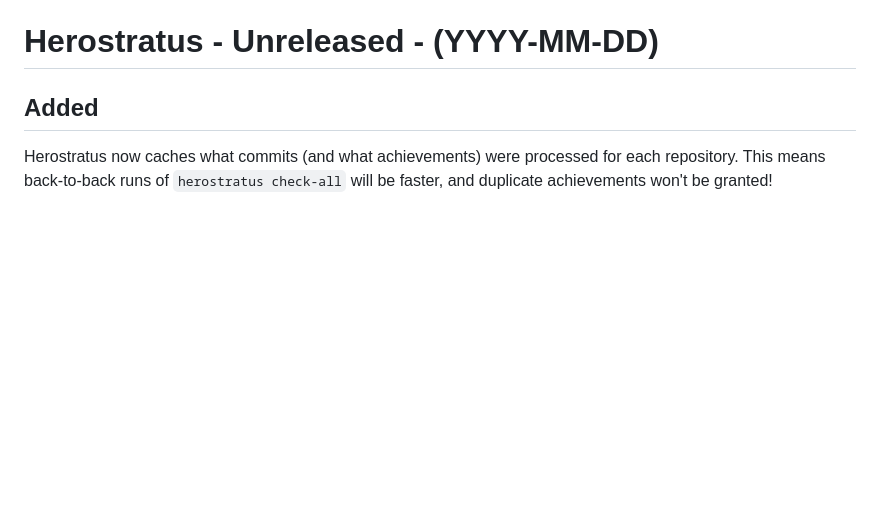
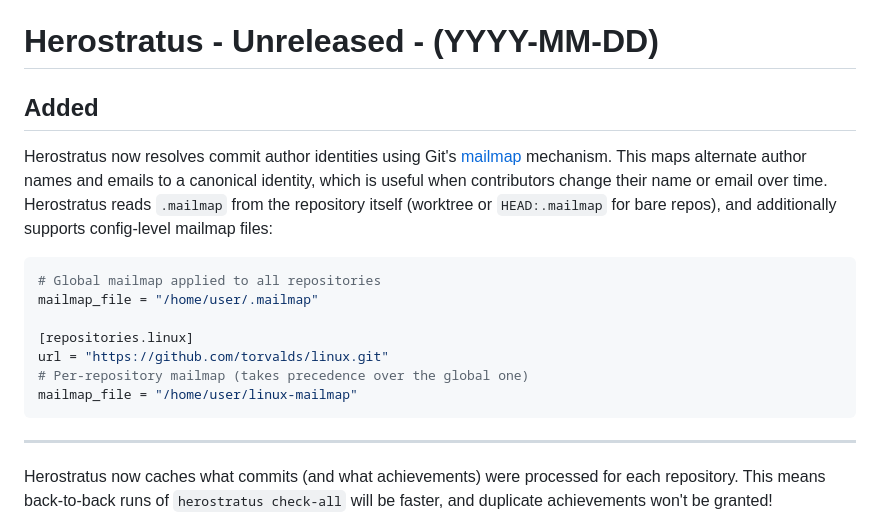
Before and after one commit to Notgnoshi/herostratus, a Markdown page: CHANGELOG.md, the part around the change. GitHub-like rendering; blank space fills up the shorter version.

Commit message:
Add mailmap entry to CHANGELOG

````diff
--- a/CHANGELOG.md
+++ b/CHANGELOG.md
@@ -13,6 +13,24 @@ focus on the user impact** rather than the actual changes made.
 <!-- Please add new changelog entries here -->
 
 ## Added
+
+Herostratus now resolves commit author identities using Git's
+[mailmap](https://git-scm.com/docs/gitmailmap) mechanism. This maps alternate author names and
+emails to a canonical identity, which is useful when contributors change their name or email over
+time. Herostratus reads `.mailmap` from the repository itself (worktree or `HEAD:.mailmap` for bare
+repos), and additionally supports config-level mailmap files:
+
+```toml
+# Global mailmap applied to all repositories
+mailmap_file = "/home/user/.mailmap"
+
+[repositories.linux]
+url = "https://github.com/torvalds/linux.git"
+# Per-repository mailmap (takes precedence over the global one)
+mailmap_file = "/home/user/linux-mailmap"
+```
+
+---
 
 Herostratus now caches what commits (and what achievements) were processed for each repository. This
 means back-to-back runs of `herostratus check-all` will be faster, and duplicate achievements won't
````
Also changed, not shown: docs/design/mailmap.md (+1 -1 lines).
